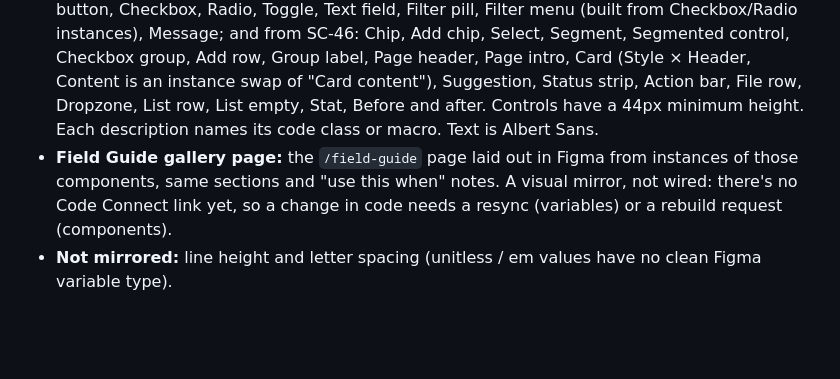
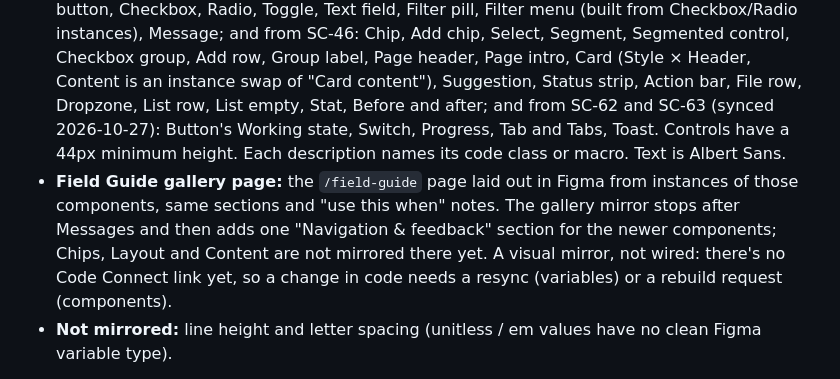
Before and after one commit to tedunruh/job-discovery-mvp, a Markdown page: field-guide/README.md, the part around the change. GitHub-like rendering; blank space fills up the shorter version.

```diff
--- a/field-guide/README.md
+++ b/field-guide/README.md
@@ -56,11 +56,13 @@ mirrors it so designs can be made by hand with the same tokens.
   SC-46: Chip, Add chip, Select, Segment, Segmented control, Checkbox group, Add row,
   Group label, Page header, Page intro, Card (Style × Header, Content is an instance
   swap of "Card content"), Suggestion, Status strip, Action bar, File row, Dropzone,
-  List row, List empty, Stat, Before and after. Controls have a 44px minimum height.
+  List row, List empty, Stat, Before and after; and from SC-62 and SC-63 (synced 2026-10-27): Button's Working
+  state, Switch, Progress, Tab and Tabs, Toast. Controls have a 44px minimum height.
   Each description names its code class or macro. Text is Albert Sans.
 - **Field Guide gallery page:** the `/field-guide` page laid out in Figma from
   instances of those components, same sections and "use this when" notes.
-  A visual mirror, not wired: there's no Code Connect link yet, so a change in
+  The gallery mirror stops after Messages and then adds one "Navigation & feedback" section for the newer components;
+  Chips, Layout and Content are not mirrored there yet. A visual mirror, not wired: there's no Code Connect link yet, so a change in
   code needs a resync (variables) or a rebuild request (components).
 - **Not mirrored:** line height and letter spacing (unitless / em values have no
   clean Figma variable type).
```
Also changed, not shown: QUALITY_LOG.md (+15 -0 lines).
